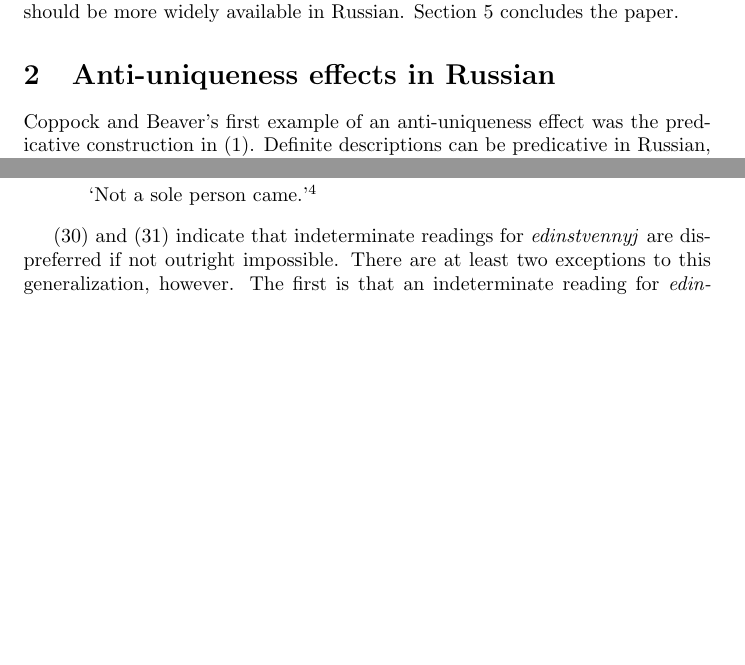
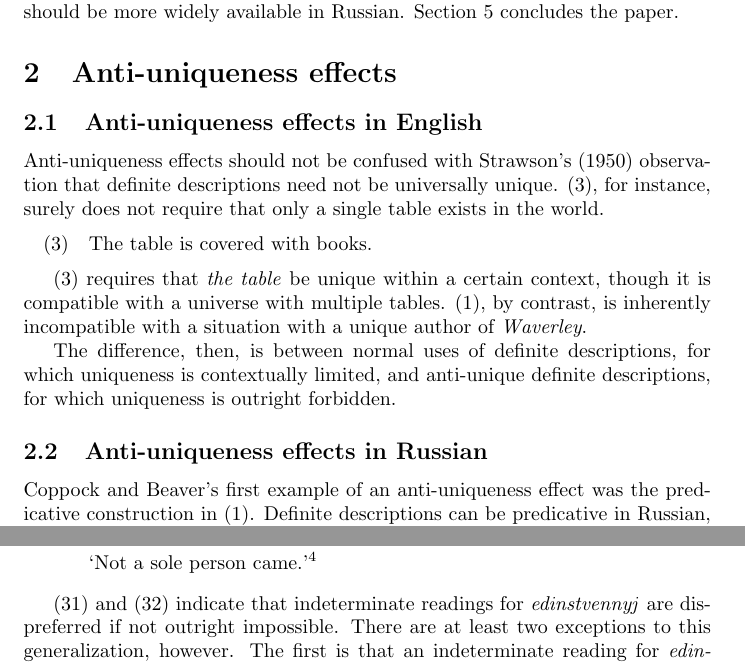
Before and after one commit to iafisher/ling399, a LaTeX thesis (thesis.tex): two parts of pages 2 and 10 of 14, joined at a grey line, cut so that both start at the same text, the shorter picture padded with empty space. Compiled offline with pdfLaTeX; a missing bibliography style is replaced by a similar one.

Commit message:
Add paragraph about Strawson (1950)

```diff
--- a/thesis.tex
+++ b/thesis.tex
@@ -48,7 +48,21 @@ The paper is organized as follows: section \ref{sec:anti-uniqueness} presents th
 
 
 
-\section{Anti-uniqueness effects in Russian \label{sec:anti-uniqueness}}
+\section{Anti-uniqueness effects \label{sec:anti-uniqueness}}
+\subsection{Anti-uniqueness effects in English}
+% TODO: Some duplicate material needs to be removed from the introduction
+
+Anti-uniqueness effects should not be confused with \citegen{strawson50} observation that definite descriptions need not be universally unique. (\ref{table-books}), for instance, surely does not require that only a single table exists in the world.
+
+\begin{exe}
+	\ex \label{table-books} The table is covered with books.
+\end{exe}
+
+(\ref{table-books}) requires that \textit{the table} be unique within a certain context, though it is compatible with a universe with multiple tables. (\ref{scott}), by contrast, is inherently incompatible with a situation with a unique author of \textit{Waverley}.
+
+The difference, then, is between normal uses of definite descriptions, for which uniqueness is contextually limited, and anti-unique definite descriptions, for which uniqueness is outright forbidden.
+
+\subsection{Anti-uniqueness effects in Russian}
 \citeauthor{cb2015}'s first example of an anti-uniqueness effect was the predicative construction in (\ref{scott}). Definite descriptions can be predicative in Russian, as (\ref{pred-def}) shows.
 
 \begin{exe}
```
Also changed, not shown: thesis.bib (+10 -0 lines).
